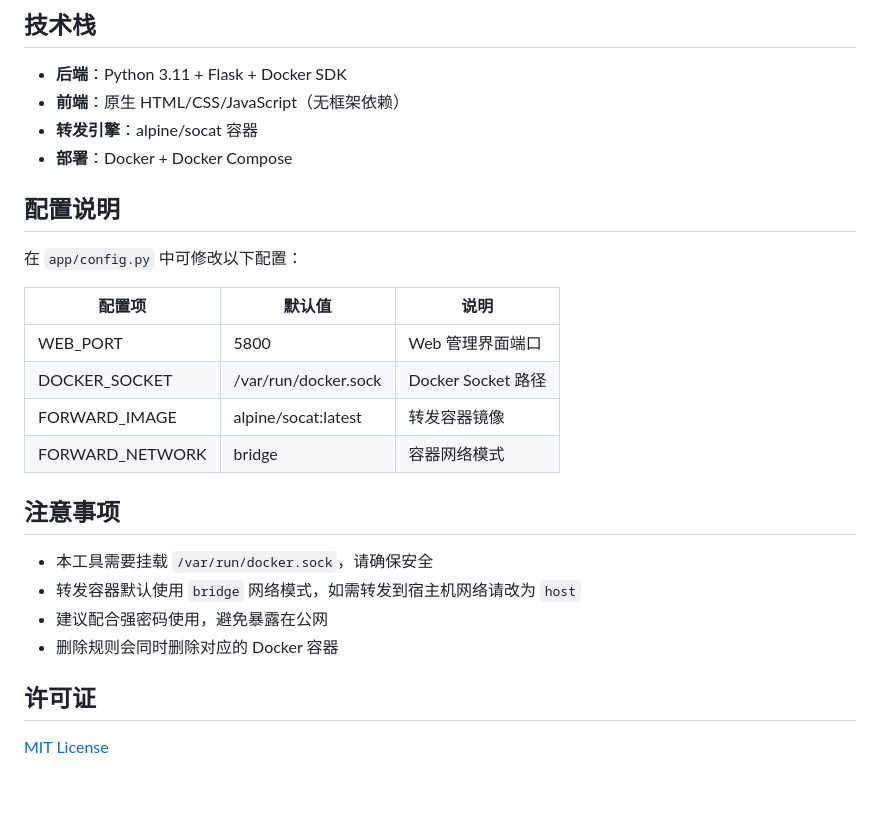
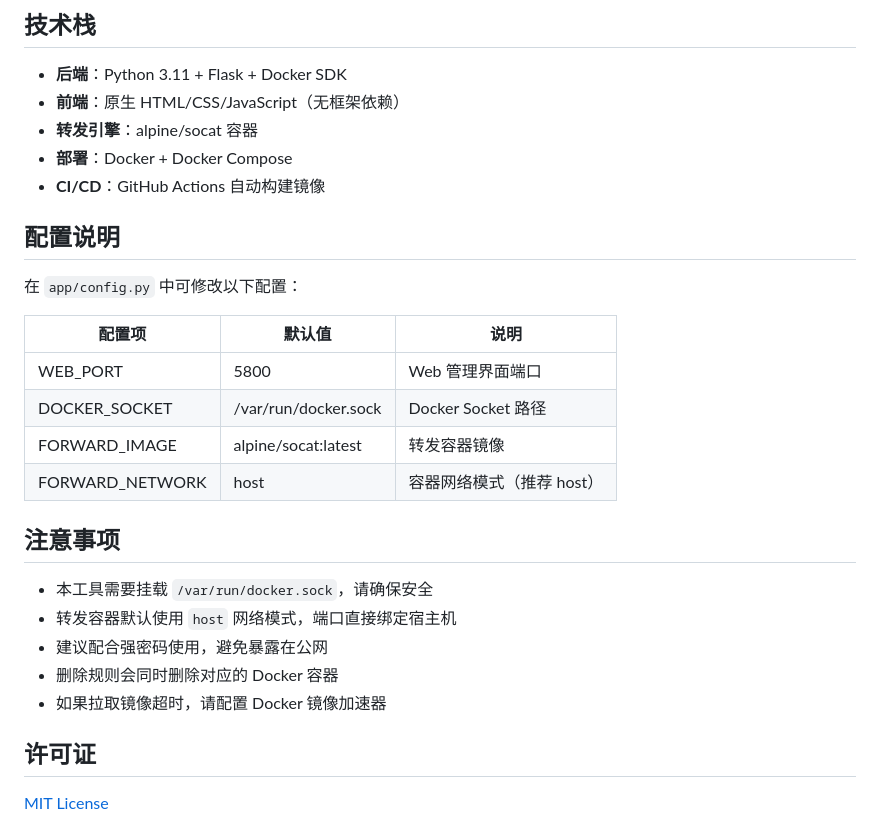
Before and after one commit to bbv52021/docker-port-manager, a Markdown page: README.md, the part around one of its changes. GitHub-like rendering; blank space fills up the shorter version.

```diff
--- a/README.md
+++ b/README.md
@@ -145,6 +172,7 @@ docker-port-manager/
 - **前端**：原生 HTML/CSS/JavaScript（无框架依赖）
 - **转发引擎**：alpine/socat 容器
 - **部署**：Docker + Docker Compose
+- **CI/CD**：GitHub Actions 自动构建镜像
 
 ## 配置说明
 
@@ -155,14 +183,15 @@ docker-port-manager/
 | WEB_PORT | 5800 | Web 管理界面端口 |
 | DOCKER_SOCKET | /var/run/docker.sock | Docker Socket 路径 |
 | FORWARD_IMAGE | alpine/socat:latest | 转发容器镜像 |
-| FORWARD_NETWORK | bridge | 容器网络模式 |
+| FORWARD_NETWORK | host | 容器网络模式（推荐 host） |
 
 ## 注意事项
 
 - 本工具需要挂载 `/var/run/docker.sock`，请确保安全
-- 转发容器默认使用 `bridge` 网络模式，如需转发到宿主机网络请改为 `host`
+- 转发容器默认使用 `host` 网络模式，端口直接绑定宿主机
 - 建议配合强密码使用，避免暴露在公网
 - 删除规则会同时删除对应的 Docker 容器
+- 如果拉取镜像超时，请配置 Docker 镜像加速器
 
 ## 许可证
 
```
Also changed, not shown: other parts of README.md (+49 -22 lines).
